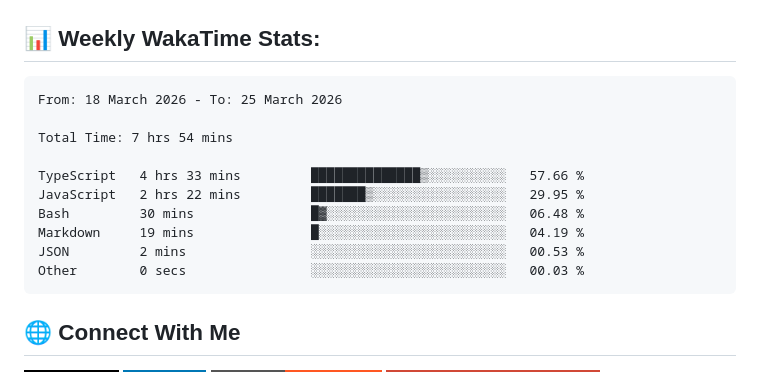
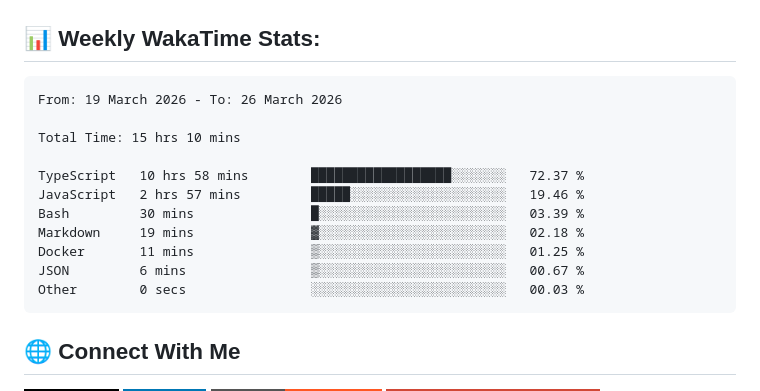
Before and after one commit to ManikMaity/ManikMaity, a Markdown page: README.md, the part around the change. Drawn GitHub-style; badges without logos.

Commit message:
Updated waka-readme graph with new metrics

````diff
--- a/README.md
+++ b/README.md
@@ -41,15 +41,16 @@ I'm a Full-Stack Developer from India 🇮🇳 focused on building scalable SaaS
 <!--START_SECTION:waka-->
 
 ```txt
-From: 18 March 2026 - To: 25 March 2026
+From: 19 March 2026 - To: 26 March 2026
 
-Total Time: 7 hrs 54 mins
+Total Time: 15 hrs 10 mins
 
-TypeScript   4 hrs 33 mins         ██████████████▒░░░░░░░░░░   57.66 %
-JavaScript   2 hrs 22 mins         ███████▒░░░░░░░░░░░░░░░░░   29.95 %
-Bash         30 mins               █▓░░░░░░░░░░░░░░░░░░░░░░░   06.48 %
-Markdown     19 mins               █░░░░░░░░░░░░░░░░░░░░░░░░   04.19 %
-JSON         2 mins                ░░░░░░░░░░░░░░░░░░░░░░░░░   00.53 %
+TypeScript   10 hrs 58 mins        ██████████████████░░░░░░░   72.37 %
+JavaScript   2 hrs 57 mins         █████░░░░░░░░░░░░░░░░░░░░   19.46 %
+Bash         30 mins               █░░░░░░░░░░░░░░░░░░░░░░░░   03.39 %
+Markdown     19 mins               ▓░░░░░░░░░░░░░░░░░░░░░░░░   02.18 %
+Docker       11 mins               ▒░░░░░░░░░░░░░░░░░░░░░░░░   01.25 %
+JSON         6 mins                ▒░░░░░░░░░░░░░░░░░░░░░░░░   00.67 %
 Other        0 secs                ░░░░░░░░░░░░░░░░░░░░░░░░░   00.03 %
 ```
 
````
